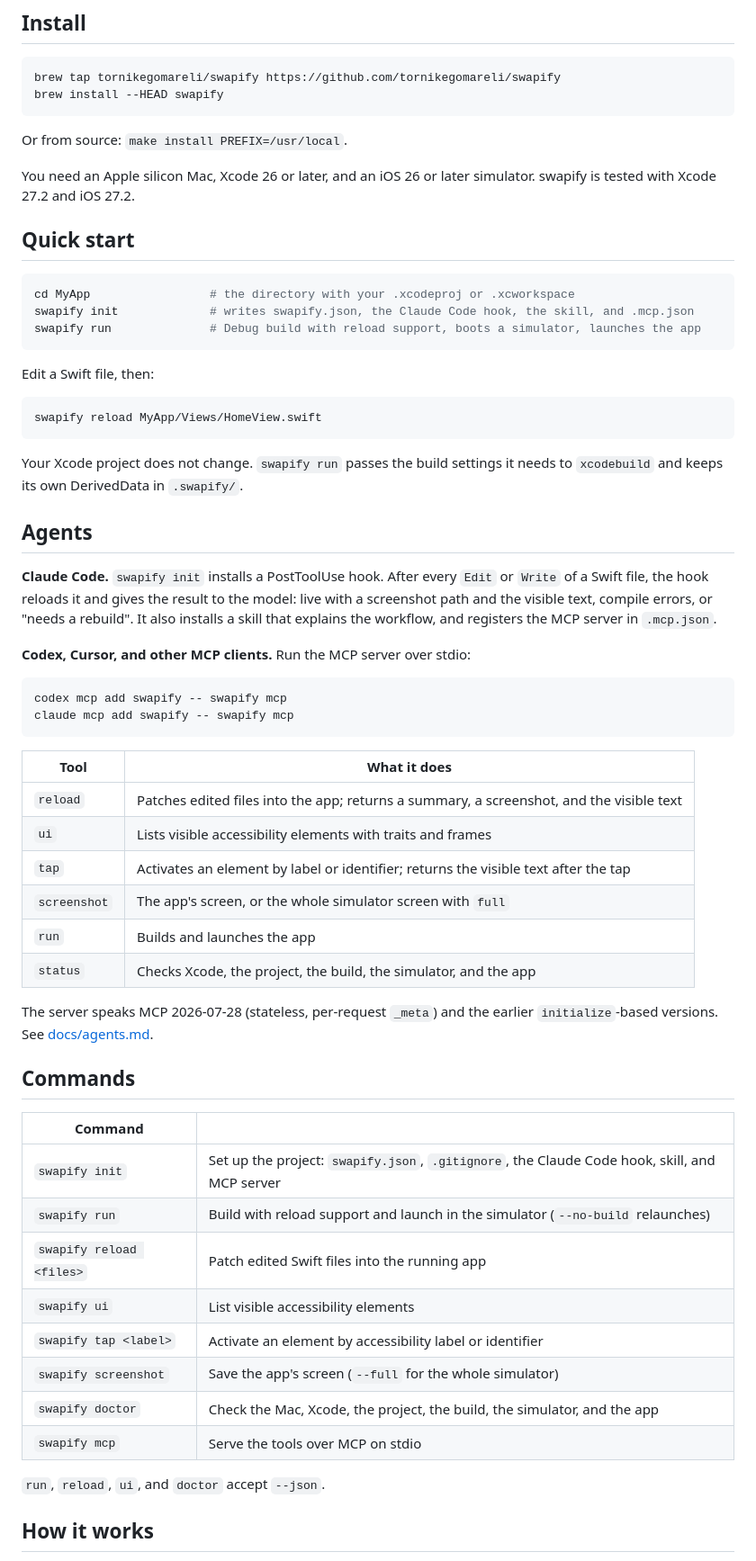
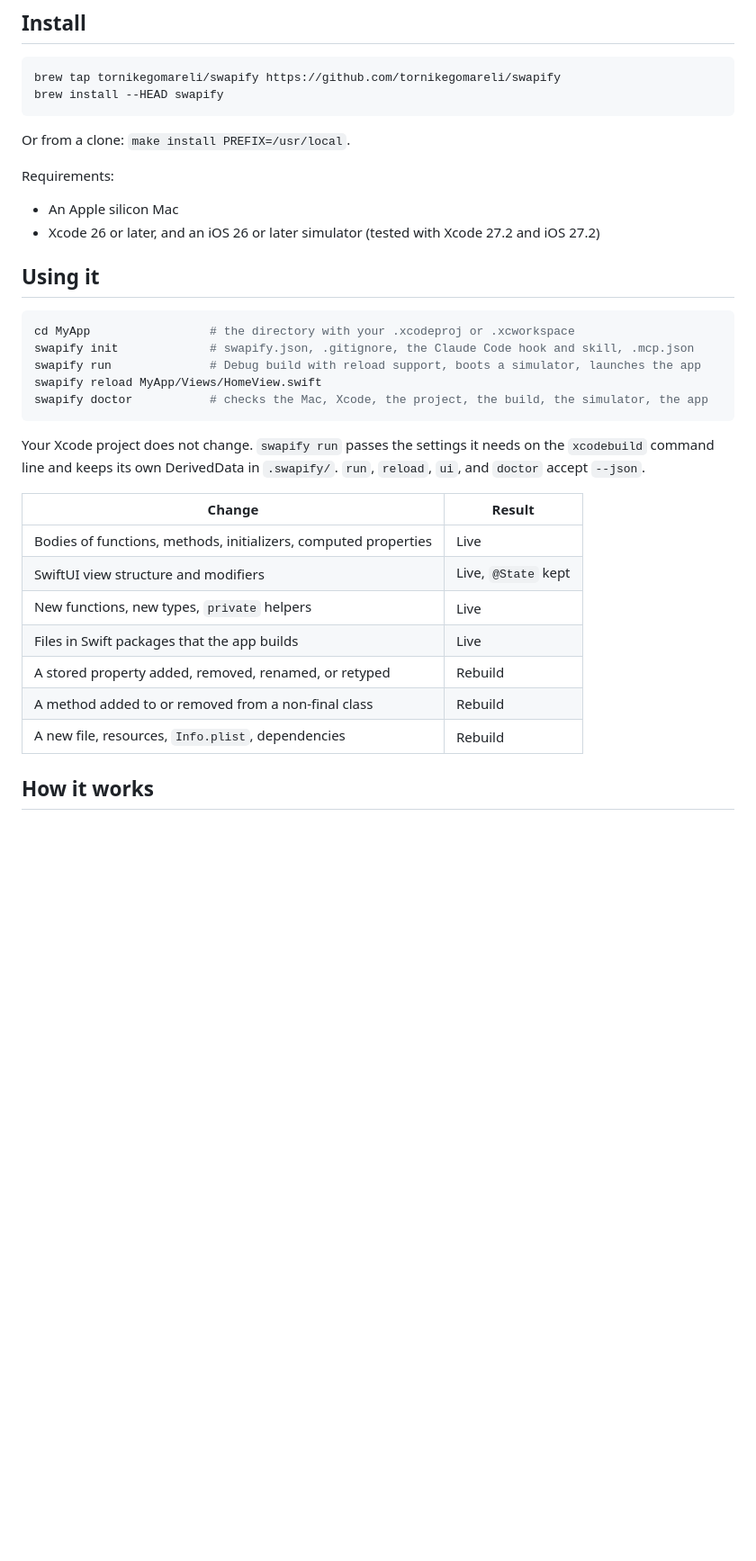
Before and after one commit to tornikegomareli/swapify, a Markdown page: README.md, the part around one of its changes. Shown at 90% size. GitHub-like rendering; blank space fills up the shorter version.

````diff
--- a/README.md
+++ b/README.md
@@ -19,62 +64,34 @@ brew tap tornikegomareli/swapify https://github.com/tornikegomareli/swapify
 brew install --HEAD swapify
 ```
 
-Or from source: `make install PREFIX=/usr/local`.
+Or from a clone: `make install PREFIX=/usr/local`.
 
-You need an Apple silicon Mac, Xcode 26 or later, and an iOS 26 or later simulator. swapify is tested with Xcode 27.2 and iOS 27.2.
+Requirements:
 
-## Quick start
+- An Apple silicon Mac
+- Xcode 26 or later, and an iOS 26 or later simulator (tested with Xcode 27.2 and iOS 27.2)
+
+## Using it
 
 ```sh
 cd MyApp                 # the directory with your .xcodeproj or .xcworkspace
-swapify init             # writes swapify.json, the Claude Code hook, the skill, and .mcp.json
+swapify init             # swapify.json, .gitignore, the Claude Code hook and skill, .mcp.json
 swapify run              # Debug build with reload support, boots a simulator, launches the app
+swapify reload MyApp/Views/HomeView.swift
+swapify doctor           # checks the Mac, Xcode, the project, the build, the simulator, the app
 ```
 
-Edit a Swift file, then:
+Your Xcode project does not change. `swapify run` passes the settings it needs on the `xcodebuild` command line and keeps its own DerivedData in `.swapify/`. `run`, `reload`, `ui`, and `doctor` accept `--json`.
 
-```sh
-swapify reload MyApp/Views/HomeView.swift
-```
-
-Your Xcode project does not change. `swapify run` passes the build settings it needs to `xcodebuild` and keeps its own DerivedData in `.swapify/`.
-
-## Agents
-
-**Claude Code.** `swapify init` installs a PostToolUse hook. After every `Edit` or `Write` of a Swift file, the hook reloads it and gives the result to the model: live with a screenshot path and the visible text, compile errors, or "needs a rebuild". It also installs a skill that explains the workflow, and registers the MCP server in `.mcp.json`.
-
-**Codex, Cursor, and other MCP clients.** Run the MCP server over stdio:
-
-```sh
-codex mcp add swapify -- swapify mcp
-claude mcp add swapify -- swapify mcp
-```
-
-| Tool | What it does |
+| Change | Result |
 |---|---|
-| `reload` | Patches edited files into the app; returns a summary, a screenshot, and the visible text |
-| `ui` | Lists visible accessibility elements with traits and frames |
-| `tap` | Activates an element by label or identifier; returns the visible text after the tap |
-| `screenshot` | The app's screen, or the whole simulator screen with `full` |
-| `run` | Builds and launches the app |
-| `status` | Checks Xcode, the project, the build, the simulator, and the app |
-
-The server speaks MCP 2026-07-28 (stateless, per-request `_meta`) and the earlier `initialize`-based versions. See [docs/agents.md](docs/agents.md).
-
-## Commands
-
-| Command | |
-|---|---|
-| `swapify init` | Set up the project: `swapify.json`, `.gitignore`, the Claude Code hook, skill, and MCP server |
-| `swapify run` | Build with reload support and launch in the simulator (`--no-build` relaunches) |
-| `swapify reload <files>` | Patch edited Swift files into the running app |
-| `swapify ui` | List visible accessibility elements |
-| `swapify tap <label>` | Activate an element by accessibility label or identifier |
-| `swapify screenshot` | Save the app's screen (`--full` for the whole simulator) |
-| `swapify doctor` | Check the Mac, Xcode, the project, the build, the simulator, and the app |
-| `swapify mcp` | Serve the tools over MCP on stdio |
-
-`run`, `reload`, `ui`, and `doctor` accept `--json`.
+| Bodies of functions, methods, initializers, computed properties | Live |
+| SwiftUI view structure and modifiers | Live, `@State` kept |
+| New functions, new types, `private` helpers | Live |
+| Files in Swift packages that the app builds | Live |
+| A stored property added, removed, renamed, or retyped | Rebuild |
+| A method added to or removed from a non-final class | Rebuild |
+| A new file, resources, `Info.plist`, dependencies | Rebuild |
 
 ## How it works
 
````
Also changed, not shown: other parts of README.md (+111 -35 lines), .github/assets/film.png (added).
